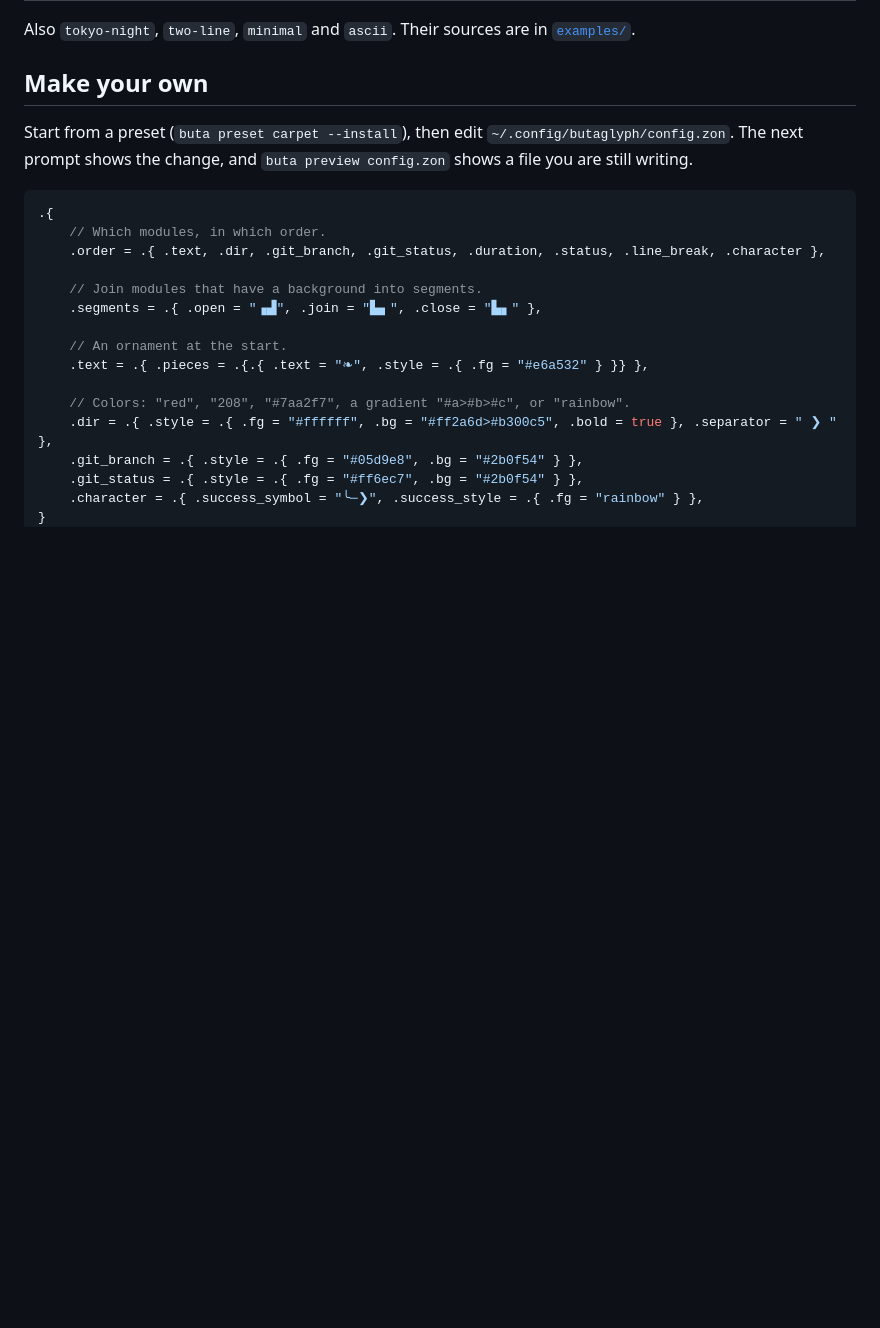
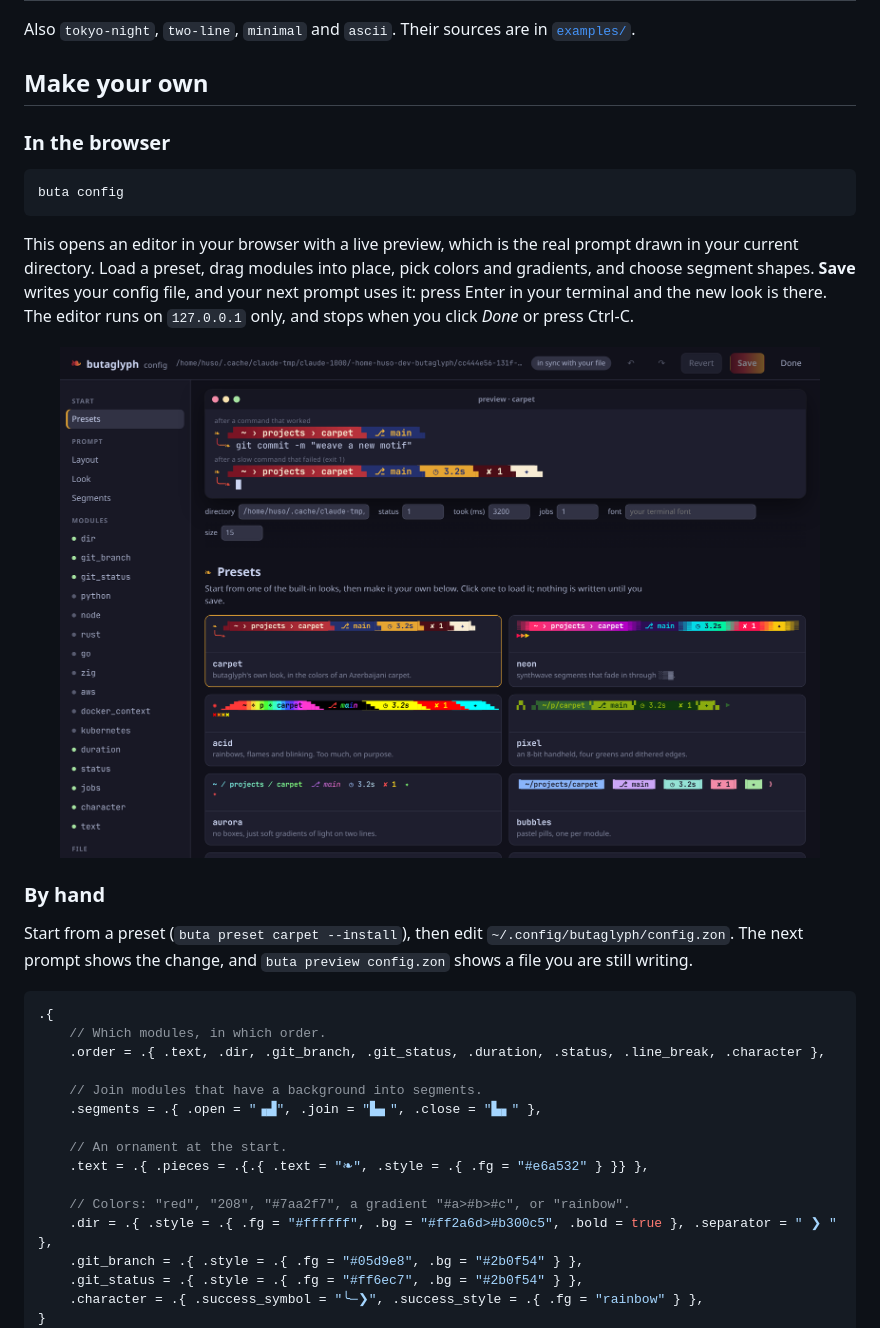
Before and after one commit to Huseynteymurzade28/butaglyph, a Markdown page: README.md, the part around the change. GitHub-like rendering; pictures changed too: docs/config-editor.png (added); blank space fills up the shorter version.

````diff
--- a/README.md
+++ b/README.md
@@ -92,6 +92,23 @@ in [`examples/`](examples).
 
 ## Make your own
 
+### In the browser
+
+```sh
+buta config
+```
+
+This opens an editor in your browser with a live preview, which is
+the real prompt drawn in your current directory. Load a preset, drag
+modules into place, pick colors and gradients, and choose segment
+shapes. **Save** writes your config file, and your next prompt uses it:
+press Enter in your terminal and the new look is there. The editor runs
+on `127.0.0.1` only, and stops when you click *Done* or press Ctrl-C.
+
+<p align="center"><img src="docs/config-editor.png" alt="buta config: the editor in a browser, with a live preview of the carpet preset and the preset gallery" width="760"></p>
+
+### By hand
+
 Start from a preset (`buta preset carpet --install`), then edit
 `~/.config/butaglyph/config.zon`. The next prompt shows the change, and
 `buta preview config.zon` shows a file you are still writing.
````
Also changed, not shown: docs/configuration.md (+39 -0 lines), docs/internals.md (+7 -0 lines), docs/demo.gif, 6 other files.
